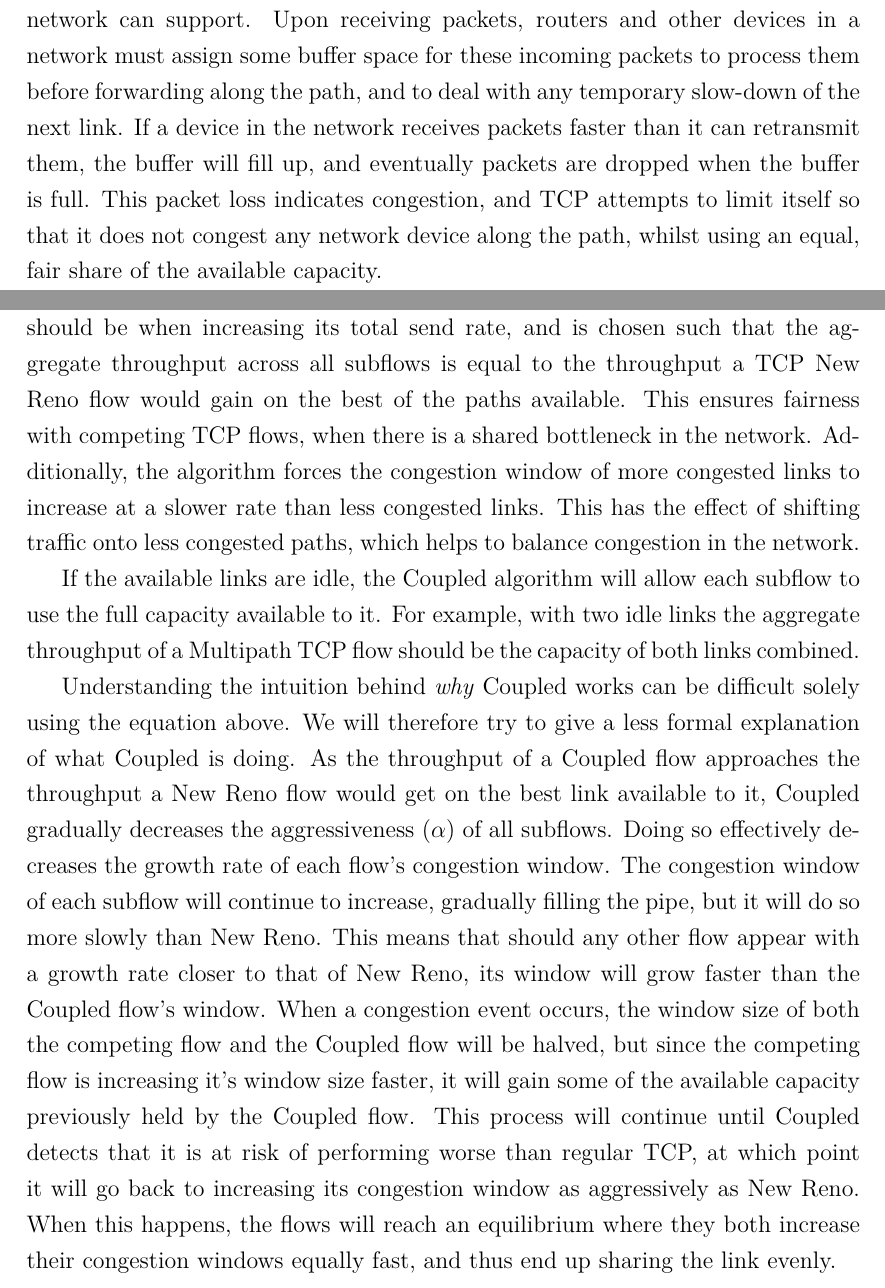
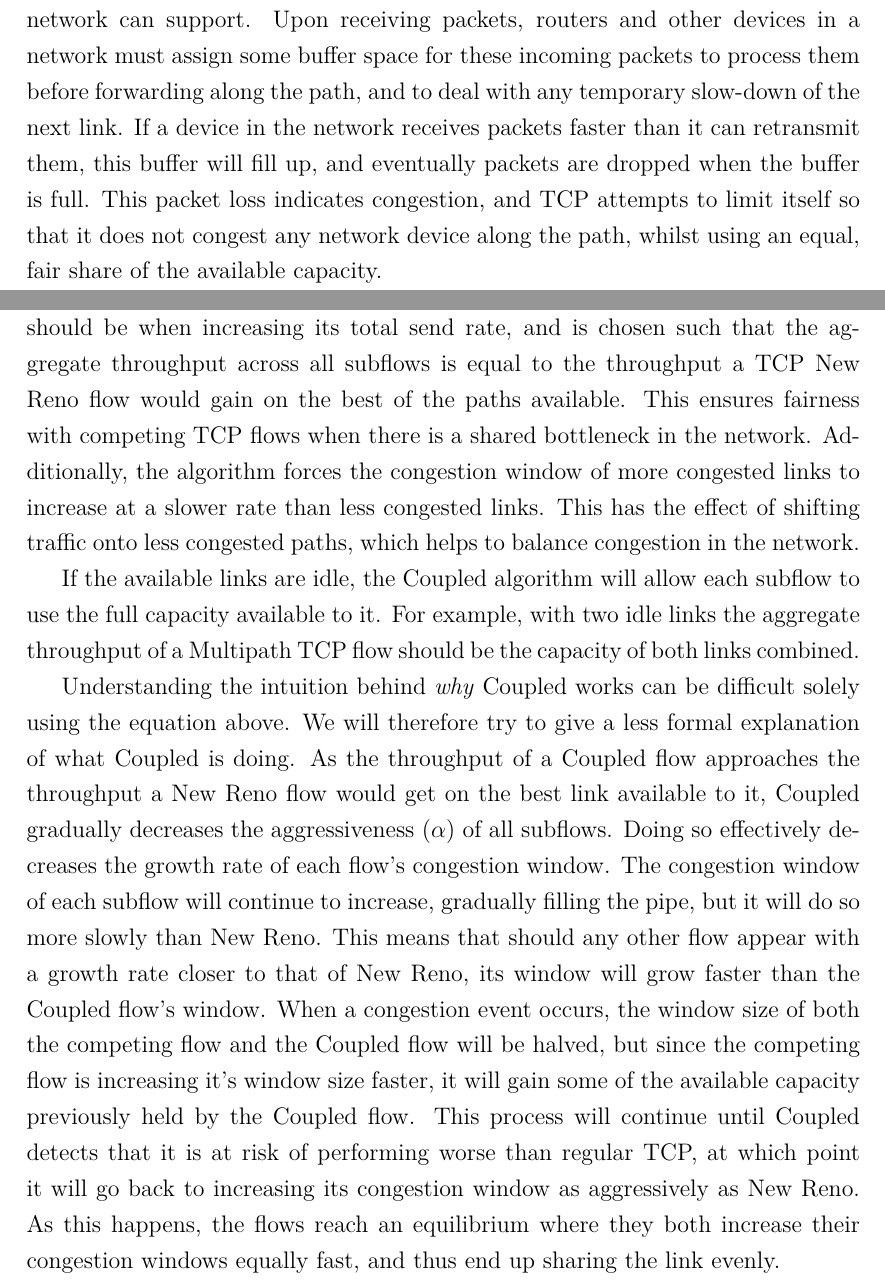
Before and after one commit to jamesbarlow/mptcp, a LaTeX paper (report/report.tex, which reads report/sections/background.tex): two parts of pages 4 and 9 of 40, joined at a grey line, cut so that both start at the same text. Compiled offline with pdfLaTeX.

Commit message:
Couple of spelling fixes in background.

```diff
--- a/report/sections/background.tex
+++ b/report/sections/background.tex
@@ -31,7 +31,7 @@ network can support. Upon receiving packets, routers and other devices in a
 network must assign some buffer space for these incoming packets to process them
 before forwarding along the path, and to deal with any temporary slow-down of the
 next link. If a device in the network receives packets faster than it can
-retransmit them, the buffer will fill up, and eventually packets are dropped
+retransmit them, this buffer will fill up, and eventually packets are dropped
 when the buffer is full. This packet loss indicates congestion, and TCP
 attempts to limit itself so that it does not congest any network device along
 the path, whilst using an equal, fair share of the available capacity.
@@ -175,7 +175,7 @@ The parameter $\alpha$ specified in Equation~\ref{eq:alpha} controls how
 aggressive Coupled should be when increasing its total send rate, and is chosen
 such that the aggregate throughput across all subflows is equal to the
 throughput a TCP New Reno flow would gain on the best of the paths available.
-This ensures fairness with competing TCP flows, when there is a shared
+This ensures fairness with competing TCP flows when there is a shared
 bottleneck in the network.  Additionally, the algorithm forces the congestion
 window of more congested links to increase at a slower rate than less congested
 links. This has the effect of shifting traffic onto less congested paths, which
@@ -200,7 +200,7 @@ flow will be halved, but since the competing flow is increasing it's window size
 it will gain some of the available capacity previously held by the Coupled flow.
 This process will continue until Coupled detects that it is at risk of
 performing worse than regular TCP, at which point it will go back to increasing its
-congestion window as aggressively as New Reno.\@ When this happens, the flows will
+congestion window as aggressively as New Reno.\@ As this happens, the flows
 reach an equilibrium where they both increase their congestion windows equally
 fast, and thus end up sharing the link evenly.
 
```
Also changed, not shown: report/sections/background.tex (2 more changed lines).
